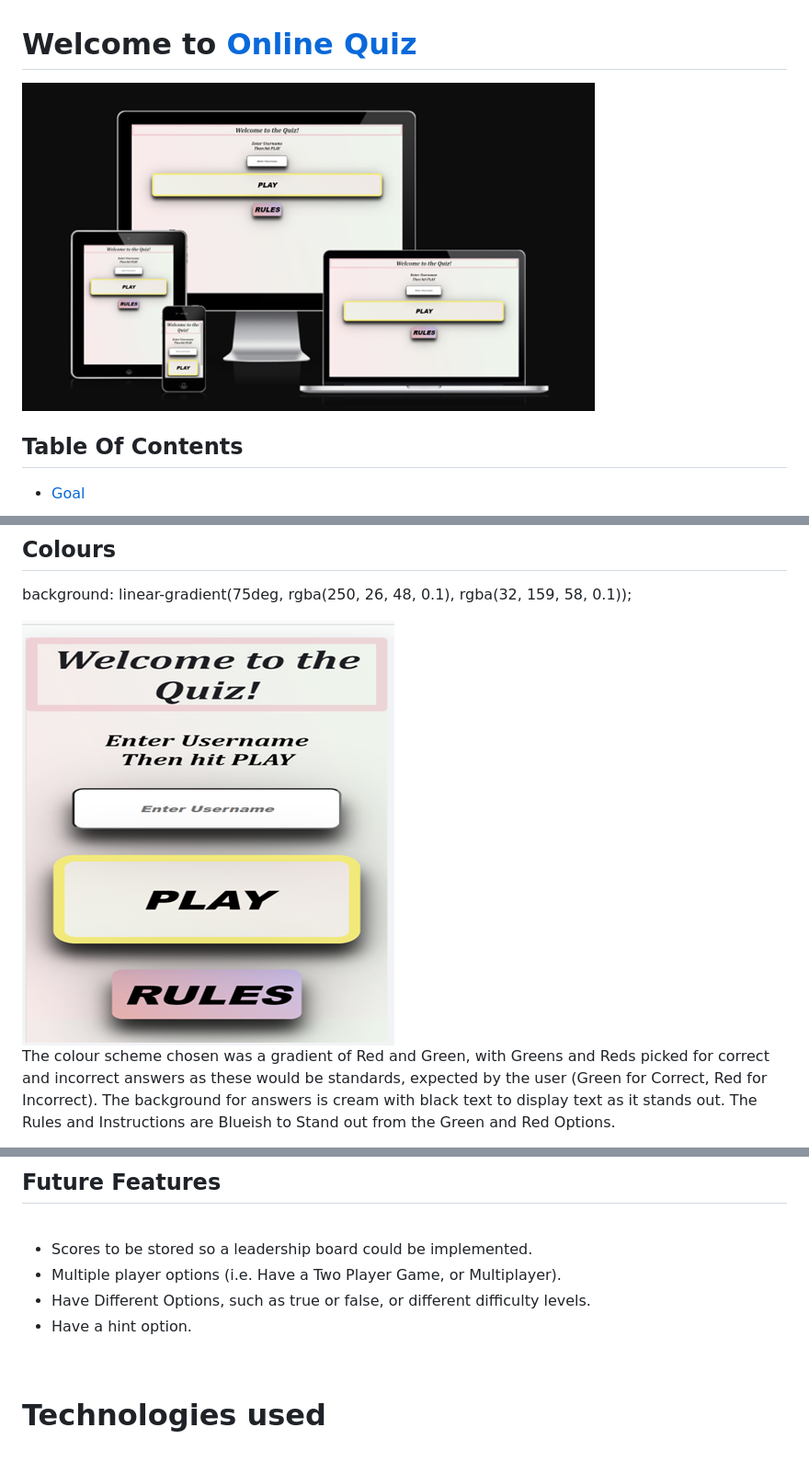
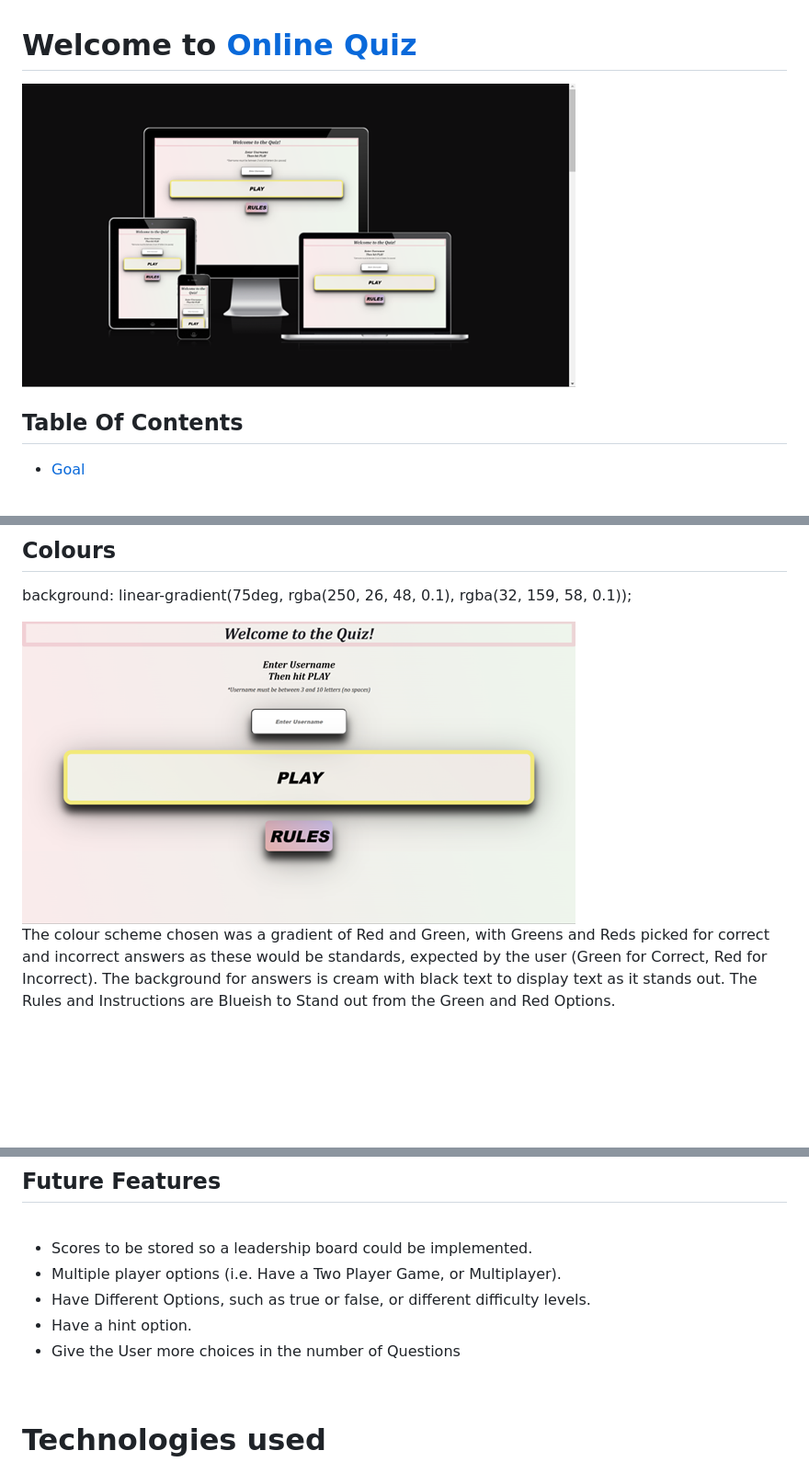
Before and after one commit to Code-Institute-Submissions/Forgottenit-Quiz-Project_DecResub, a Markdown page: README.md, 3 parts joined by grey strips. Shown: that part at 92% size. GitHub-like rendering; pictures changed too: DOCS/Home.png, DOCS/amIresponsive.png; blank space fills up the shorter version.

Commit message:
Documentation - Changed Pics for home page and category choice and added to Future Features

```diff
--- a/README.md
+++ b/README.md
@@ -278,8 +278,9 @@ Warnings have Red Headers to signify they are important to the user.
 
 -	Scores to be stored so a leadership board could be implemented.
 -	Multiple player options (i.e. Have a Two Player Game, or Multiplayer).
--   Have Different Options, such as true or false, or different difficulty levels.
--   Have a hint option.
+- Have Different Options, such as true or false, or different difficulty levels.
+- Have a hint option.
+- Give the User more choices in the number of Questions
 
 <br>
 
```
Also changed, not shown: DOCS/categories.png.
